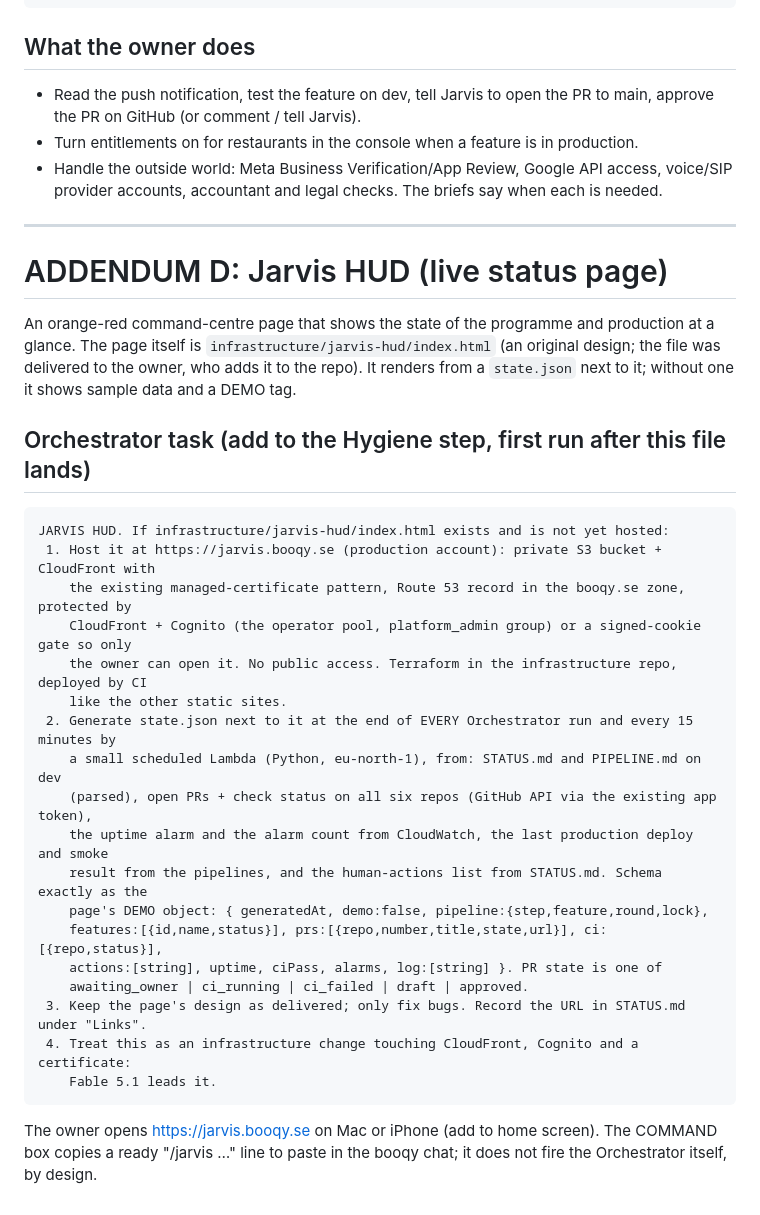
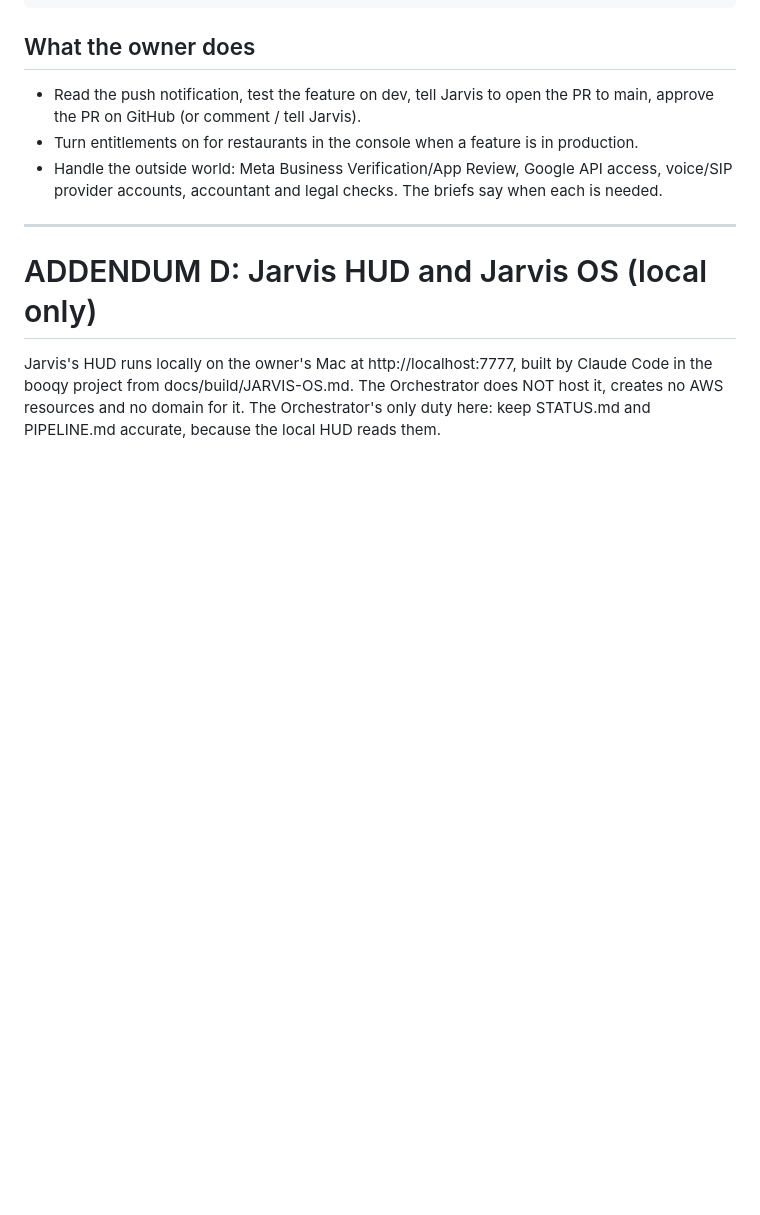
Before and after one commit to BookingSystemAdvancedOrg/infrastructure, a Markdown page: docs/build/PROMPTS.md, the part around the change. Rendered like a GitHub page; blank space fills up the shorter version.

Commit message:
build: Addendum D, Jarvis HUD and Jarvis OS local only
Co-Authored-By: Claude <noreply@anthropic.com>

````diff
--- a/docs/build/PROMPTS.md
+++ b/docs/build/PROMPTS.md
@@ -696,31 +696,6 @@ reply-only and does not relay these.
 
 ---
 
-# ADDENDUM D: Jarvis HUD (live status page)
+# ADDENDUM D: Jarvis HUD and Jarvis OS (local only)
 
-An orange-red command-centre page that shows the state of the programme and production at a glance. The page itself is `infrastructure/jarvis-hud/index.html` (an original design; the file was delivered to the owner, who adds it to the repo). It renders from a `state.json` next to it; without one it shows sample data and a DEMO tag.
-
-## Orchestrator task (add to the Hygiene step, first run after this file lands)
-
-```
-JARVIS HUD. If infrastructure/jarvis-hud/index.html exists and is not yet hosted:
- 1. Host it at https://jarvis.booqy.se (production account): private S3 bucket + CloudFront with
-    the existing managed-certificate pattern, Route 53 record in the booqy.se zone, protected by
-    CloudFront + Cognito (the operator pool, platform_admin group) or a signed-cookie gate so only
-    the owner can open it. No public access. Terraform in the infrastructure repo, deployed by CI
-    like the other static sites.
- 2. Generate state.json next to it at the end of EVERY Orchestrator run and every 15 minutes by
-    a small scheduled Lambda (Python, eu-north-1), from: STATUS.md and PIPELINE.md on dev
-    (parsed), open PRs + check status on all six repos (GitHub API via the existing app token),
-    the uptime alarm and the alarm count from CloudWatch, the last production deploy and smoke
-    result from the pipelines, and the human-actions list from STATUS.md. Schema exactly as the
-    page's DEMO object: { generatedAt, demo:false, pipeline:{step,feature,round,lock},
-    features:[{id,name,status}], prs:[{repo,number,title,state,url}], ci:[{repo,status}],
-    actions:[string], uptime, ciPass, alarms, log:[string] }. PR state is one of
-    awaiting_owner | ci_running | ci_failed | draft | approved.
- 3. Keep the page's design as delivered; only fix bugs. Record the URL in STATUS.md under "Links".
- 4. Treat this as an infrastructure change touching CloudFront, Cognito and a certificate:
-    Fable 5.1 leads it.
-```
-
-The owner opens https://jarvis.booqy.se on Mac or iPhone (add to home screen). The COMMAND box copies a ready "/jarvis …" line to paste in the booqy chat; it does not fire the Orchestrator itself, by design.
+Jarvis's HUD runs locally on the owner's Mac at http://localhost:7777, built by Claude Code in the booqy project from docs/build/JARVIS-OS.md. The Orchestrator does NOT host it, creates no AWS resources and no domain for it. The Orchestrator's only duty here: keep STATUS.md and PIPELINE.md accurate, because the local HUD reads them.
````
